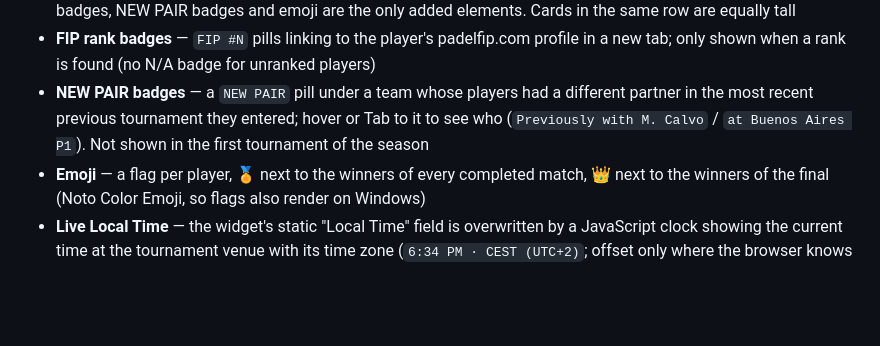
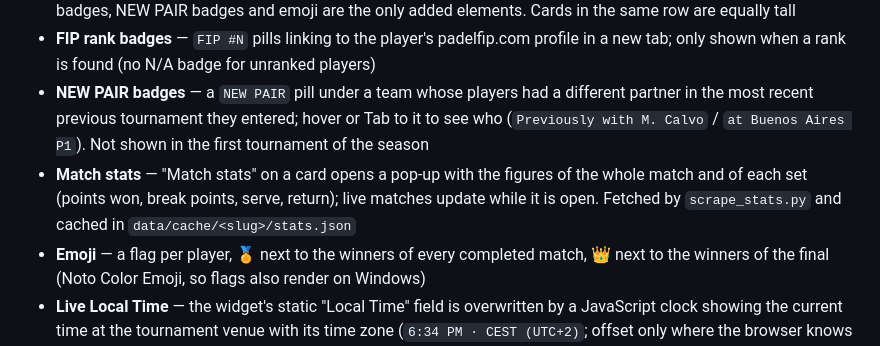
Before and after one commit to AysuSulucay/Premier-Padel-Tour-Women-oop-viewer, a Markdown page: README.md, the part around the change. Drawn GitHub-style; blank space fills up the shorter version.

Commit message:
Document match stats
Co-Authored-By: Claude Opus 5.5 (1M context) <noreply@anthropic.com>

```diff
--- a/README.md
+++ b/README.md
@@ -41,6 +41,7 @@ A Python tool that fetches live tournament data from the FIP match widget and ge
 - **Match cards** — the widget's original HTML, restyled only through CSS (`output/assets/overrides.css`); rank badges, NEW PAIR badges and emoji are the only added elements. Cards in the same row are equally tall
 - **FIP rank badges** — `FIP #N` pills linking to the player's padelfip.com profile in a new tab; only shown when a rank is found (no N/A badge for unranked players)
 - **NEW PAIR badges** — a `NEW PAIR` pill under a team whose players had a different partner in the most recent previous tournament they entered; hover or Tab to it to see who (`Previously with M. Calvo` / `at Buenos Aires P1`). Not shown in the first tournament of the season
+- **Match stats** — "Match stats" on a card opens a pop-up with the figures of the whole match and of each set (points won, break points, serve, return); live matches update while it is open. Fetched by `scrape_stats.py` and cached in `data/cache/<slug>/stats.json`
 - **Emoji** — a flag per player, 🏅 next to the winners of every completed match, 👑 next to the winners of the final (Noto Color Emoji, so flags also render on Windows)
 - **Live Local Time** — the widget's static "Local Time" field is overwritten by a JavaScript clock showing the current time at the tournament venue with its time zone (`6:34 PM · CEST (UTC+2)`; offset only where the browser knows no abbreviation), DST included, updating every 30 seconds without a page reload
 - **Design tokens** — every color, font and spacing value is a CSS variable in `output/assets/theme.css`; change one and the whole site follows
```
Also changed, not shown: CLAUDE.md (+11 -1 lines).
